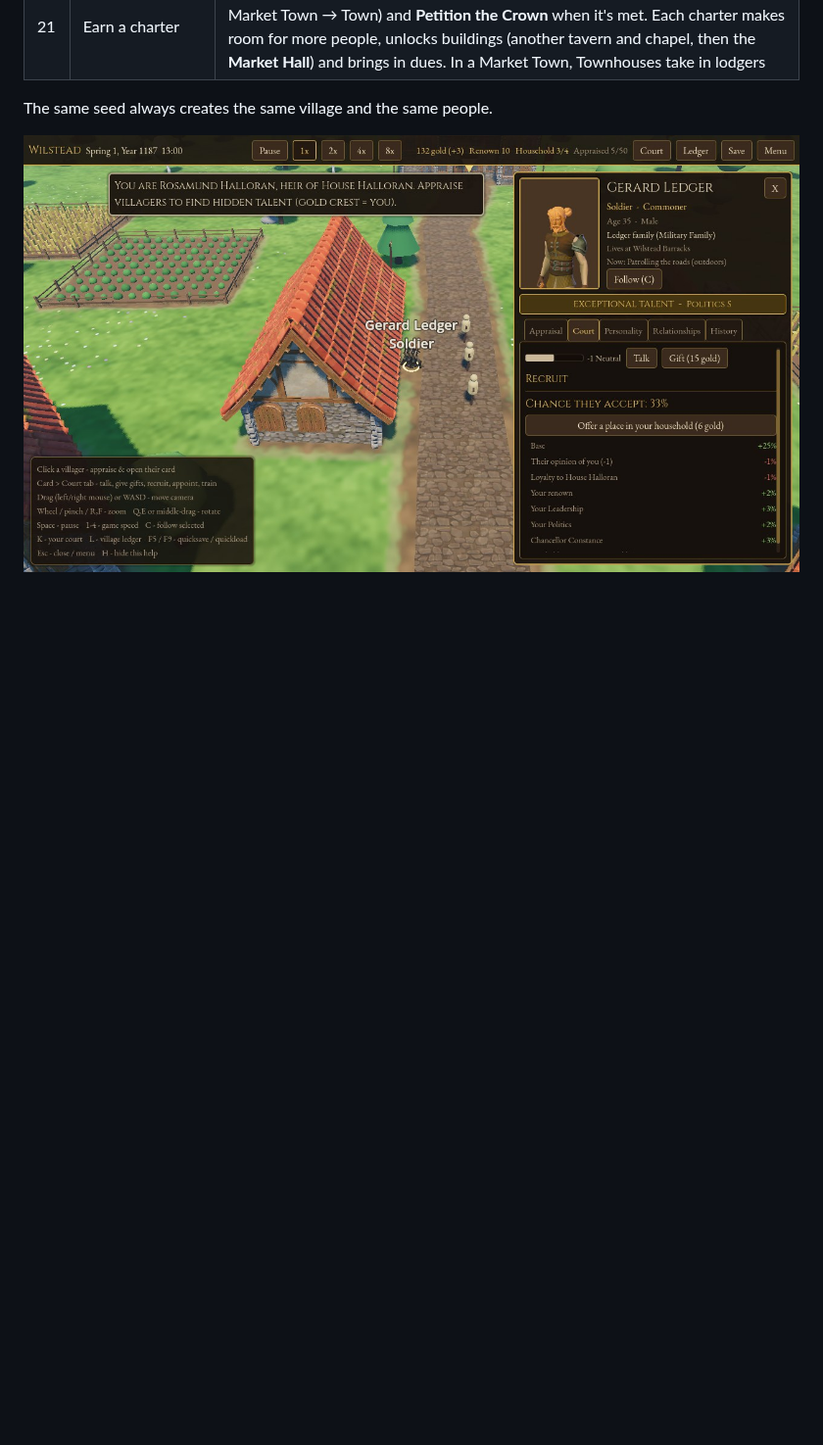
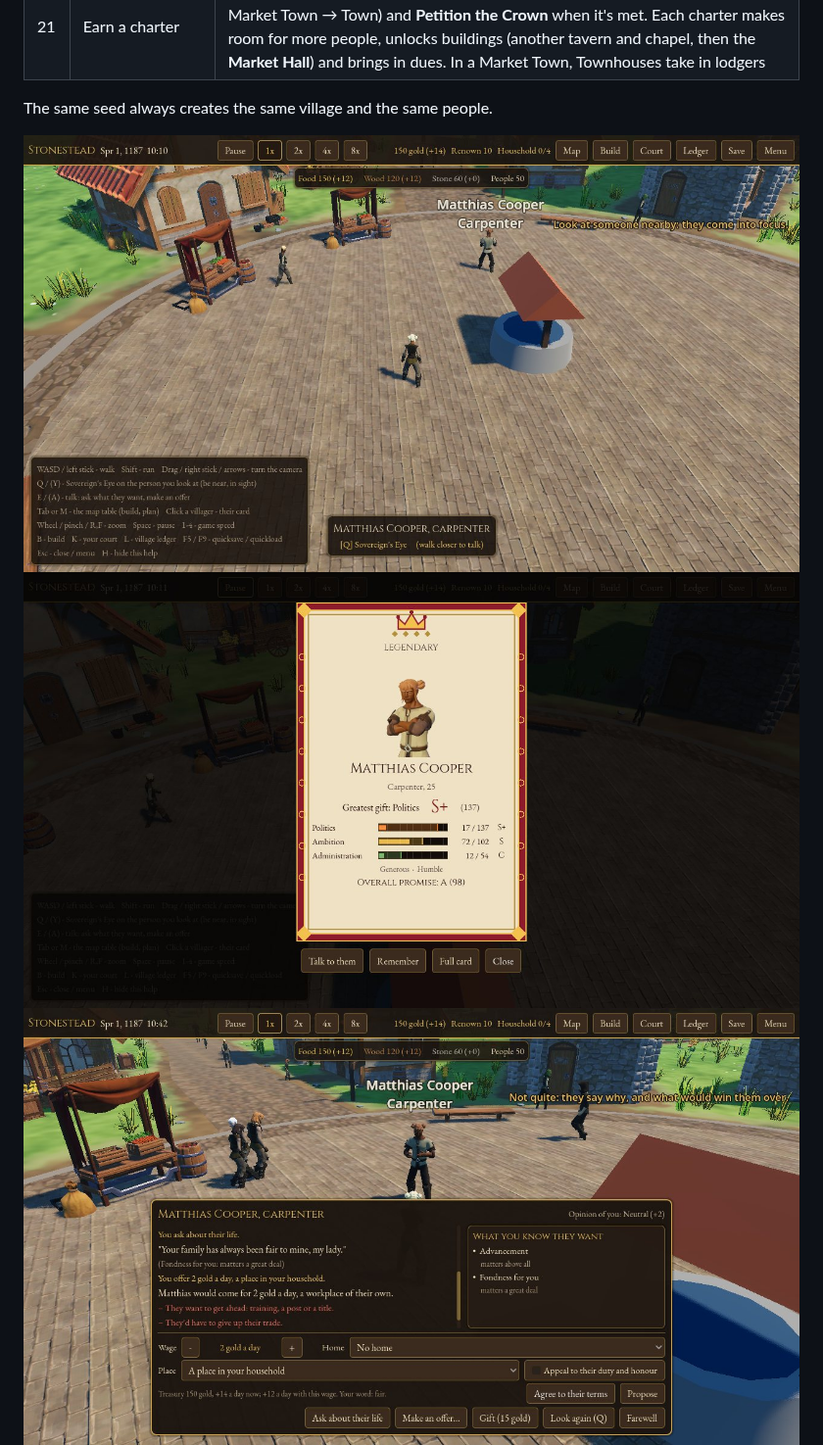
Before and after one commit to pbelfand-dot/Sovereigns-Eye, a Markdown page: README.md, the part around one of its changes. Shown at 98% size. GitHub-like rendering; pictures changed too: docs/screenshots/court_recruit.jpg, docs/screenshots/eye_reveal.jpg (added), docs/screenshots/on_foot.jpg (added); blank space fills up the shorter version.

```diff
--- a/README.md
+++ b/README.md
@@ -83,7 +83,9 @@ Apple Silicon Macs run it natively; Godot 4.7 uses Metal by default.
 
 The same seed always creates the same village and the same people.
 
-![Recruiting from the Court tab](docs/screenshots/court_recruit.jpg)
+![On foot: the person you face comes into focus](docs/screenshots/on_foot.jpg)
+![The Sovereign's Eye: a Legendary reveal](docs/screenshots/eye_reveal.jpg)
+![Talking it through: what they want, your offer, their counteroffer](docs/screenshots/court_recruit.jpg)
 ![A retainer's office and training](docs/screenshots/court_retainer.jpg)
 ![The Court panel (K)](docs/screenshots/court_panel.jpg)
 
```
Also changed, not shown: other parts of README.md (+3 -0 lines), docs/ROADMAP.md (+2 -1 lines), docs/screenshots/charter_banners.jpg (added), docs/screenshots/charter_panel.jpg (added), docs/screenshots/market_hall.jpg (added), 2 other files.
